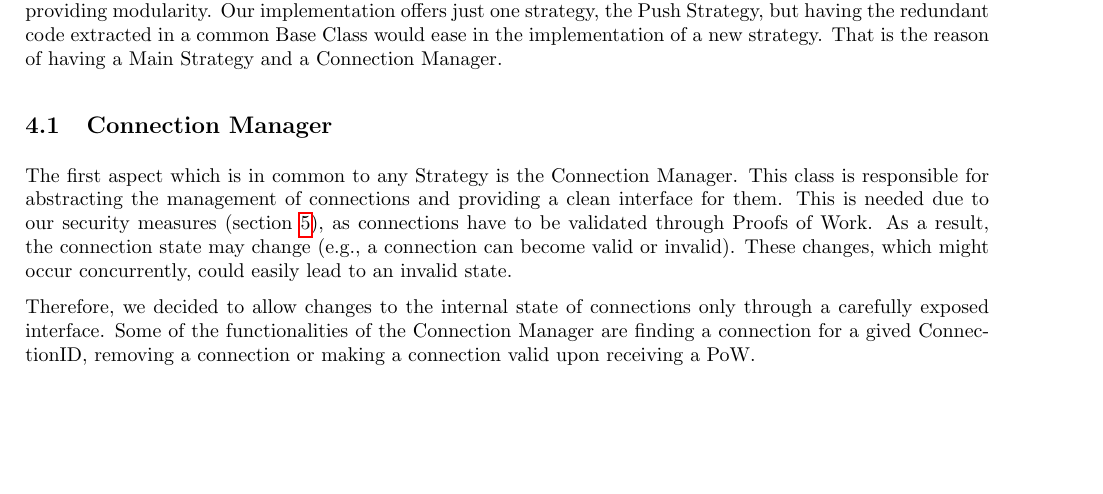
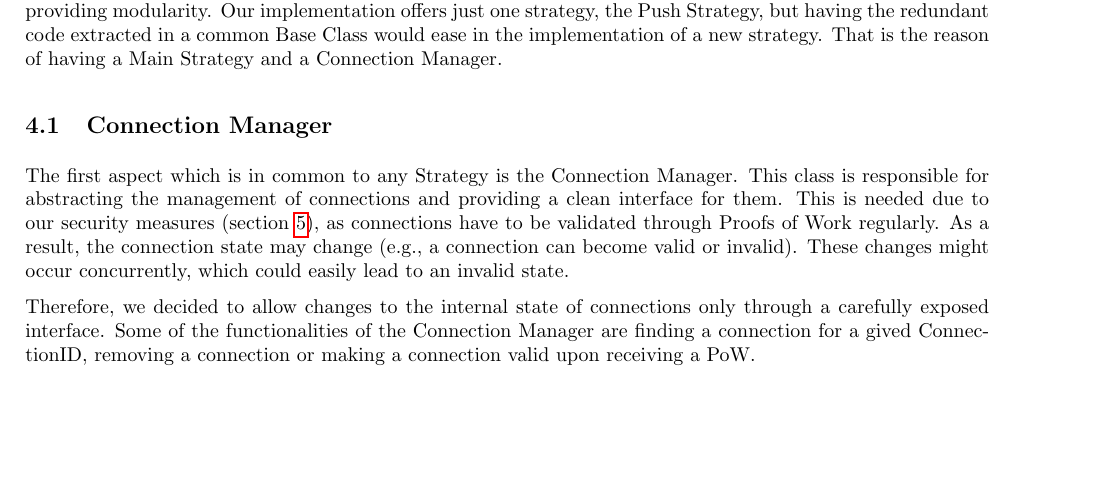
Before and after one commit to faguccio/Whisper2Peer, a LaTeX document (reports/03-documentation/main.tex): part of page 7 of 14, cut so that both start at the same text. Compiled offline with pdfLaTeX; a LaTeX package or settings file that is missing is left out.

Commit message:
Apply 1 suggestion(s) to 1 file(s)
Co-authored-by: Lukas Heindl <luk.heindl@tum.de>

```diff
--- a/reports/03-documentation/main.tex
+++ b/reports/03-documentation/main.tex
@@ -280,7 +280,7 @@ The Main Strategy is the base component common to any Concrete Strategy. It inst
 
 \subsection{Connection Manager}
 
-The first aspect which is in common to any Strategy is the Connection Manager. This class is responsible for abstracting the management of connections and providing a clean interface for them. This is needed due to our security measures (\cref{sec:security}), as connections have to be validated through Proofs of Work. As a result, the connection state may change (e.g., a connection can become valid or invalid). These changes, which might occur concurrently, could easily lead to an invalid state.
+The first aspect which is in common to any Strategy is the Connection Manager. This class is responsible for abstracting the management of connections and providing a clean interface for them. This is needed due to our security measures (\cref{sec:security}), as connections have to be validated through Proofs of Work regularly. As a result, the connection state may change (e.g., a connection can become valid or invalid). These changes might occur concurrently, which could easily lead to an invalid state.
 
 Therefore, we decided to allow changes to the internal state of connections only through a carefully exposed interface. Some of the functionalities of the Connection Manager are finding a connection for a gived ConnectionID, removing a connection or making a connection valid upon receiving a PoW.
 
```
